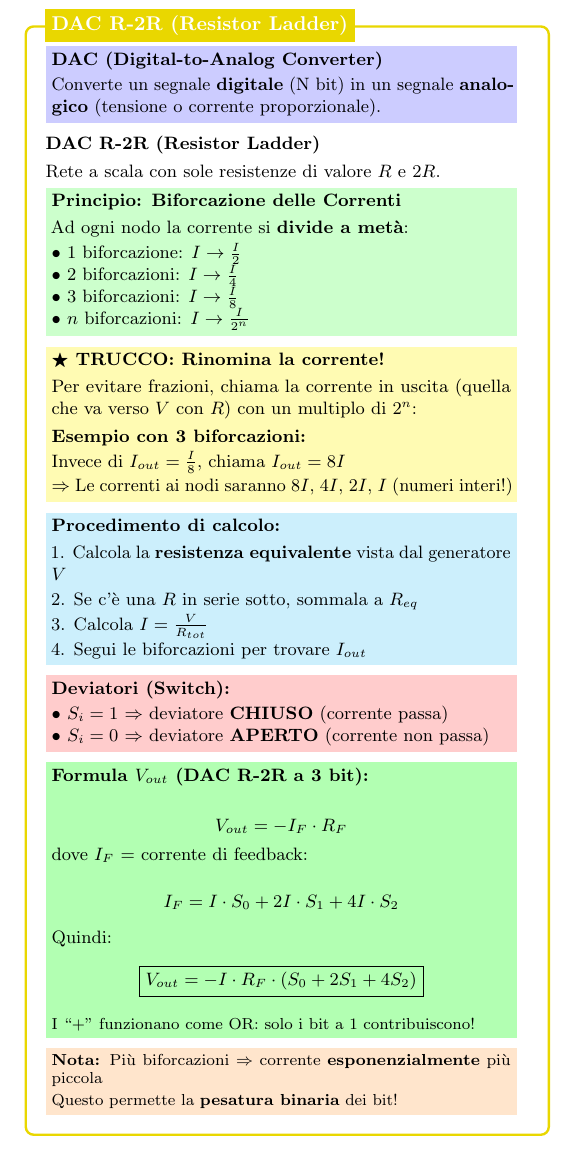
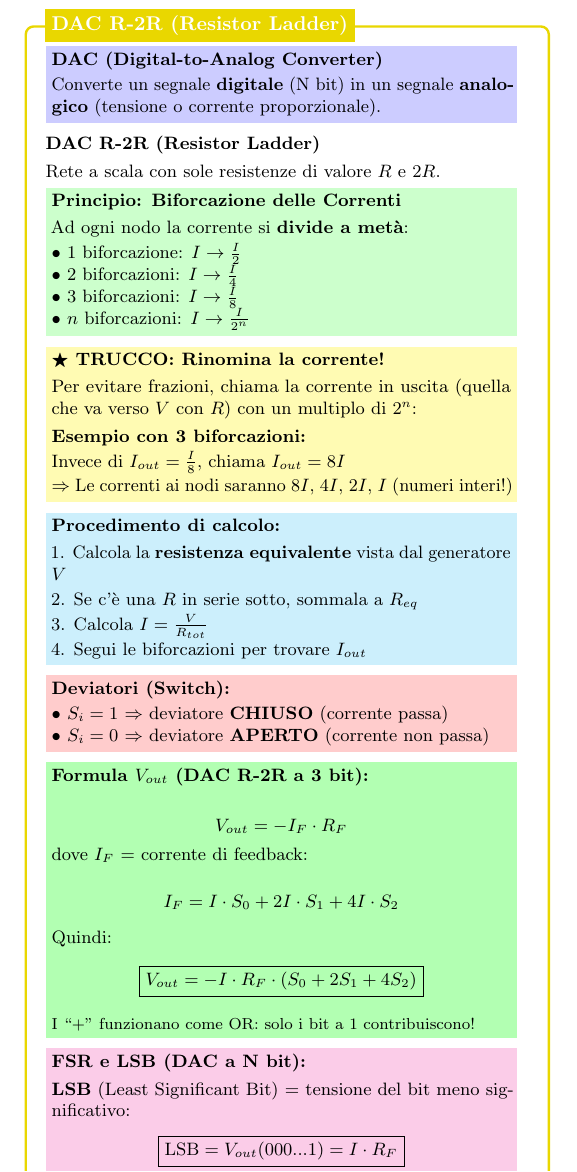
Before and after one commit to mattiacolombomc/CSFdE, a LaTeX document (CSFdE.tex): part of page 19 of 19, cut so that both start at the same text. Compiled offline with pdfLaTeX.

Commit message:
Add FSR and LSB definitions for N-bit DAC with mathematical relations

```diff
--- a/CSFdE.tex
+++ b/CSFdE.tex
@@ -4371,6 +4371,27 @@
                 }}
 
                 \vspace{0.15cm}
+                \colorbox{magenta!20}{\parbox{0.95\linewidth}{
+                    \textbf{FSR e LSB (DAC a N bit):}
+
+                    \vspace{0.1cm}
+                    \textbf{LSB} (Least Significant Bit) = tensione del bit meno significativo:
+                    $$\boxed{\text{LSB} = V_{out}(000...1) = I \cdot R_F}$$
+
+                    \vspace{0.1cm}
+                    \textbf{FSR} (Full Scale Range) = escursione massima:
+                    $$\boxed{\text{FSR} = V_{out,max} - V_{out,min}}$$
+
+                    \vspace{0.05cm}
+                    Con $V_{out,min} = 0$ (tutti i bit a 0):
+                    $$\text{FSR} = V_{out}(111...1) = \text{LSB} \cdot (2^N - 1)$$
+
+                    \vspace{0.1cm}
+                    \textbf{Relazione:}
+                    $$\boxed{\text{LSB} = \frac{\text{FSR}}{2^N - 1}}$$
+                }}
+
+                \vspace{0.15cm}
                 \colorbox{orange!20}{\parbox{0.95\linewidth}{\footnotesize
                     \textbf{Nota:} Pi\`u biforcazioni $\Rightarrow$ corrente \textbf{esponenzialmente} pi\`u piccola
 
```
Also changed, not shown: CSFdE.pdf.
